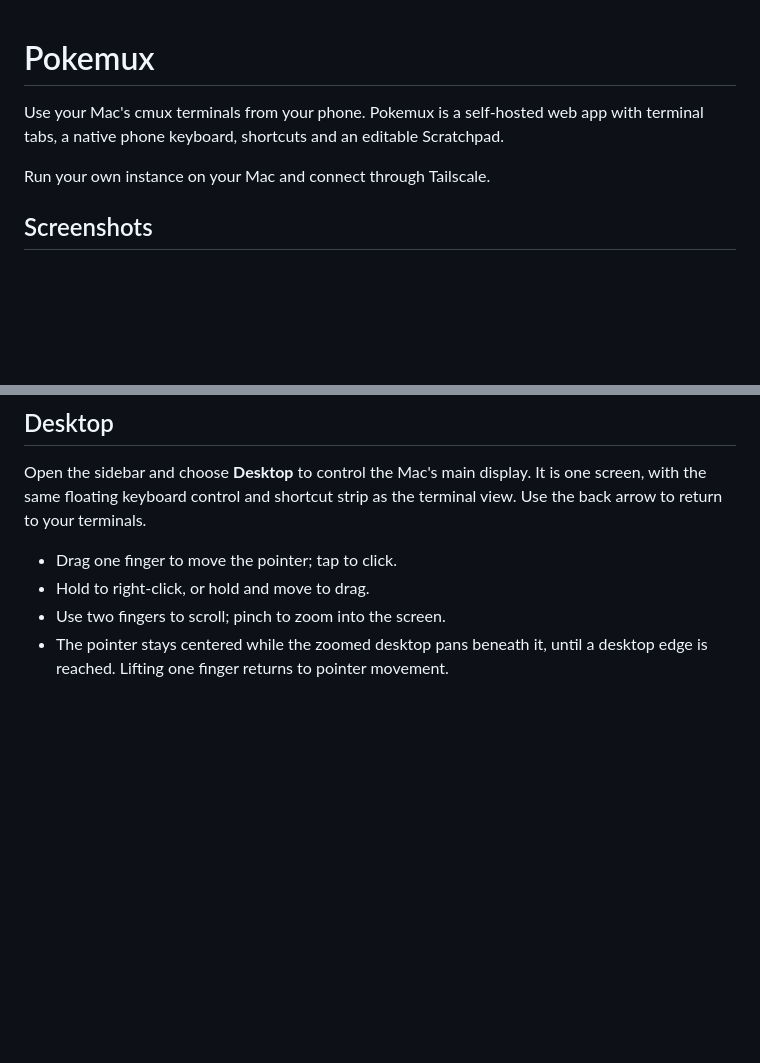
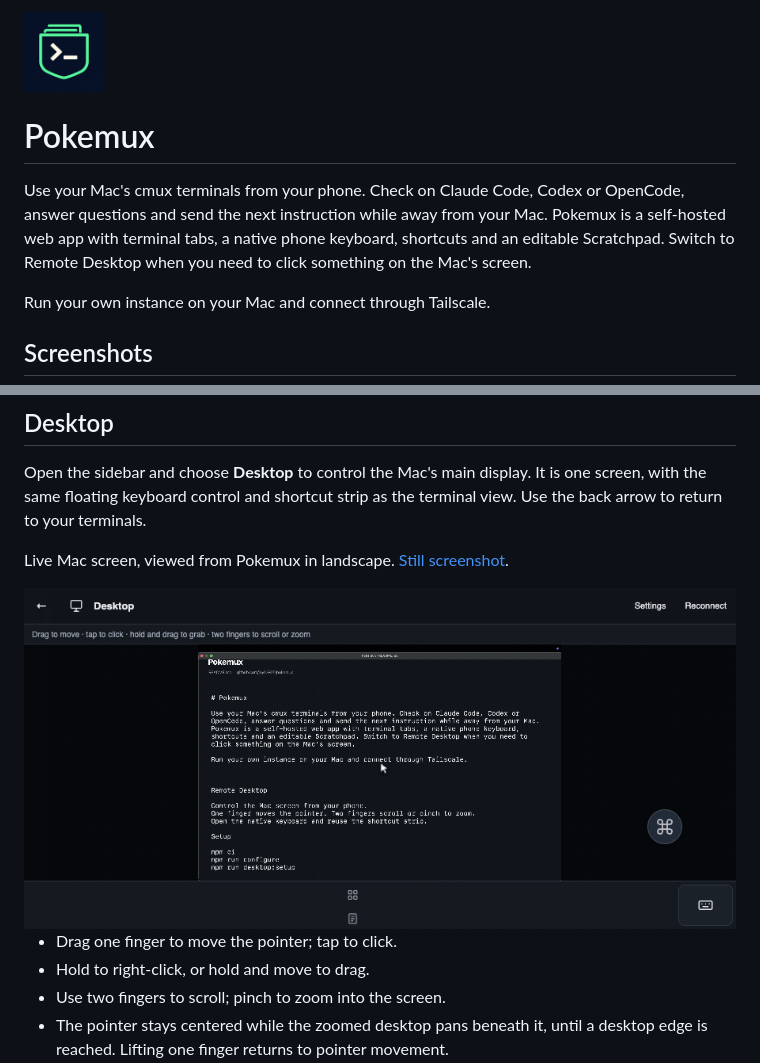
Before and after one commit to joy13975/pokemux, a Markdown page: README.md, 2 parts joined by grey strips. GitHub-like rendering; pictures changed too: docs/screenshots/desktop-demo.gif (added); blank space fills up the shorter version.

Commit message:
Show the icon and a live Remote Desktop demo in README
Explain away-from-Mac agent control up front, add the icon first, and include an authentic landscape Desktop recording plus a still capture. Captures contain only a disposable Mac window showing public project documentation.

```diff
--- a/README.md
+++ b/README.md
@@ -1,7 +1,12 @@
+<img src="app-icon.png" alt="Pokemux icon" width="80" height="80">
+
 # Pokemux
 
-Use your Mac's cmux terminals from your phone. Pokemux is a self-hosted web app
-with terminal tabs, a native phone keyboard, shortcuts and an editable Scratchpad.
+Use your Mac's cmux terminals from your phone. Check on Claude Code, Codex or
+OpenCode, answer questions and send the next instruction while away from your Mac.
+Pokemux is a self-hosted web app with terminal tabs, a native phone keyboard,
+shortcuts and an editable Scratchpad. Switch to Remote Desktop when you need to
+click something on the Mac's screen.
 
 Run your own instance on your Mac and connect through Tailscale.
 
@@ -41,6 +46,10 @@ not press Enter.
 Open the sidebar and choose **Desktop** to control the Mac's main display.
 It is one screen, with the same floating keyboard control and shortcut strip
 as the terminal view. Use the back arrow to return to your terminals.
+
+Live Mac screen, viewed from Pokemux in landscape. [Still screenshot](docs/screenshots/desktop.png).
+
+<img src="docs/screenshots/desktop-demo.gif" alt="Pokemux controlling a live Mac window showing this public README, with pointer movement and pinch zoom" width="900">
 
 - Drag one finger to move the pointer; tap to click.
 - Hold to right-click, or hold and move to drag.
```
Also changed, not shown: docs/screenshots/desktop.png (added).
